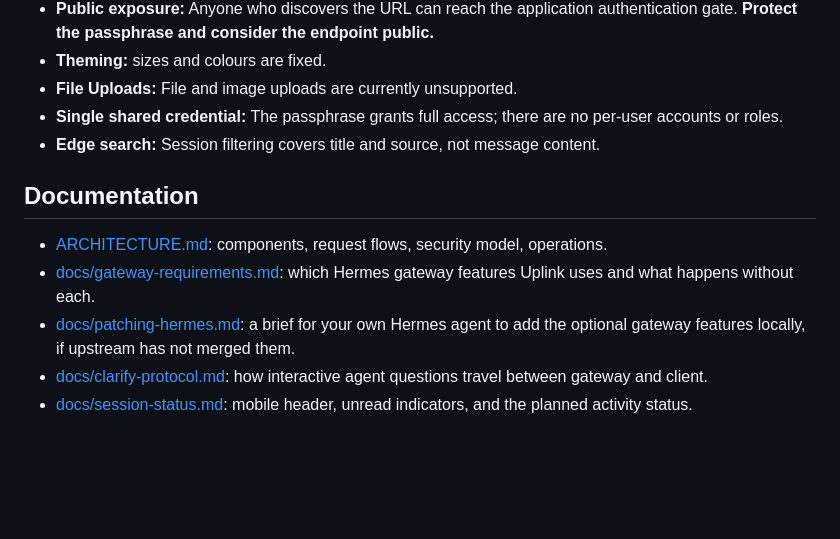
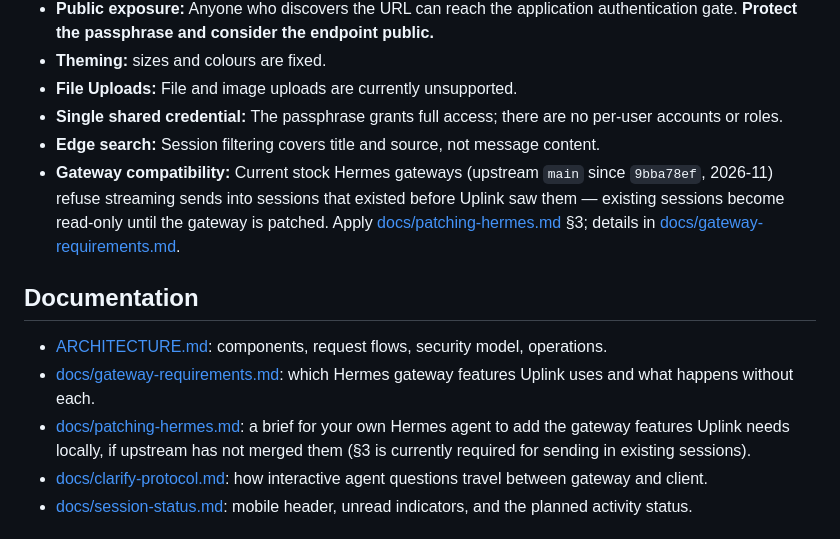
Before and after one commit to mr-september/hermes-uplink, a Markdown page: README.md, the part around the change. Rendered like a GitHub page; blank space fills up the shorter version.

```diff
--- a/README.md
+++ b/README.md
@@ -161,12 +161,13 @@ The launcher never uses a global Funnel reset and refuses to overwrite an unrela
 - **File Uploads:** File and image uploads are currently unsupported.
 - **Single shared credential:** The passphrase grants full access; there are no per-user accounts or roles.
 - **Edge search:** Session filtering covers title and source, not message content.
+- **Gateway compatibility:** Current stock Hermes gateways (upstream `main` since `9bba78ef`, 2026-11) refuse streaming sends into sessions that existed before Uplink saw them — existing sessions become read-only until the gateway is patched. Apply [docs/patching-hermes.md](docs/patching-hermes.md) §3; details in [docs/gateway-requirements.md](docs/gateway-requirements.md).
 
 ## Documentation
 
 - [ARCHITECTURE.md](ARCHITECTURE.md): components, request flows, security model, operations.
 - [docs/gateway-requirements.md](docs/gateway-requirements.md): which Hermes gateway features Uplink uses and what happens without each.
-- [docs/patching-hermes.md](docs/patching-hermes.md): a brief for your own Hermes agent to add the optional gateway features locally, if upstream has not merged them.
+- [docs/patching-hermes.md](docs/patching-hermes.md): a brief for your own Hermes agent to add the gateway features Uplink needs locally, if upstream has not merged them (§3 is currently required for sending in existing sessions).
 - [docs/clarify-protocol.md](docs/clarify-protocol.md): how interactive agent questions travel between gateway and client.
 - [docs/session-status.md](docs/session-status.md): mobile header, unread indicators, and the planned activity status.
 
```
Also changed, not shown: docs/gateway-requirements.md (+6 -0 lines), docs/patching-hermes.md (+14 -0 lines).
